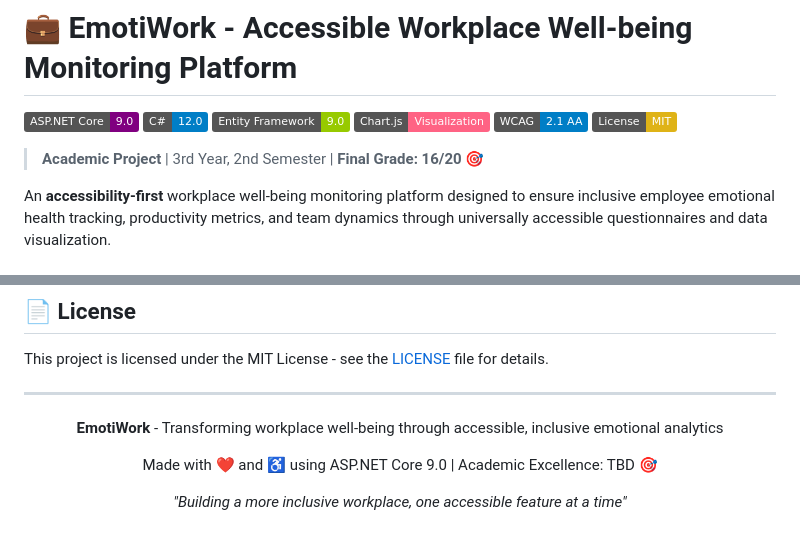
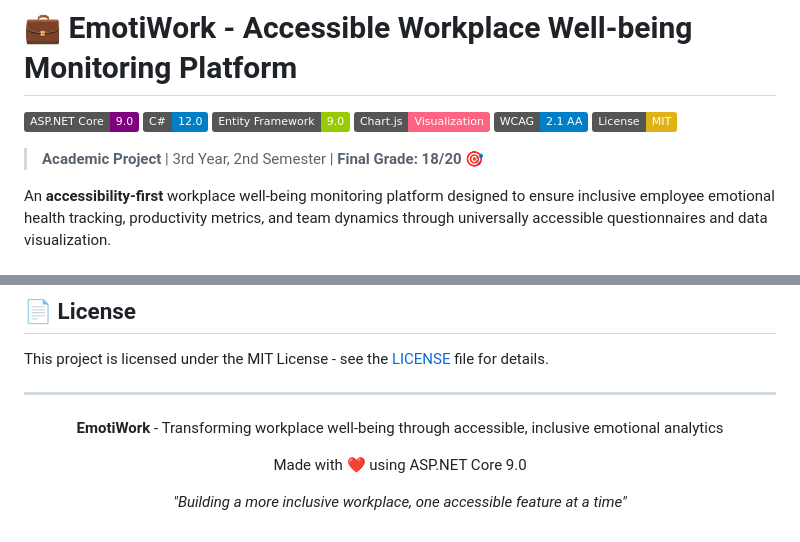
Before and after one commit to T-silva15/EmotiWork, a Markdown page: README.md, 2 parts joined by grey strips. Rendered like a GitHub page; badges without logos.

```diff
--- a/README.md
+++ b/README.md
@@ -7,7 +7,7 @@
 [![WCAG](https://img.shields.io/badge/WCAG-2.1%20AA-blue.svg)](https://www.w3.org/WAI/WCAG21/quickref/)
 [![License](https://img.shields.io/badge/License-MIT-yellow.svg)](LICENSE)
 
-> **Academic Project** | 3rd Year, 2nd Semester | **Final Grade: 16/20** 🎯
+> **Academic Project** | 3rd Year, 2nd Semester | **Final Grade: 18/20** 🎯
 
 An **accessibility-first** workplace well-being monitoring platform designed to ensure inclusive employee emotional health tracking, productivity metrics, and team dynamics through universally accessible questionnaires and data visualization.
 
@@ -282,7 +282,7 @@ This project is licensed under the MIT License - see the [LICENSE](LICENSE) file
 
 **EmotiWork** - Transforming workplace well-being through accessible, inclusive emotional analytics
 
-Made with ❤️ and ♿ using ASP.NET Core 9.0 | Academic Excellence: TBD 🎯
+Made with ❤️ using ASP.NET Core 9.0
 
 *"Building a more inclusive workplace, one accessible feature at a time"*
 
```
